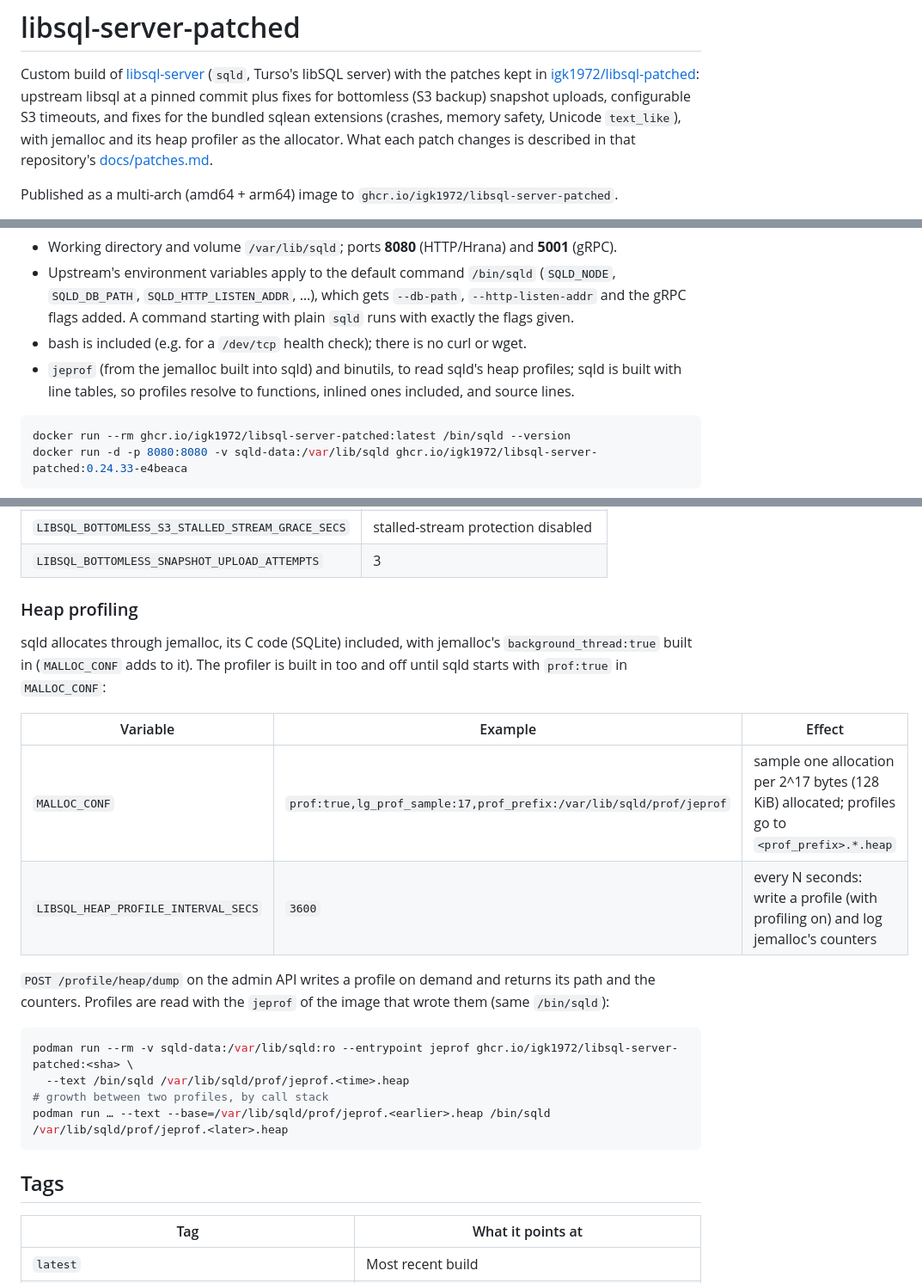
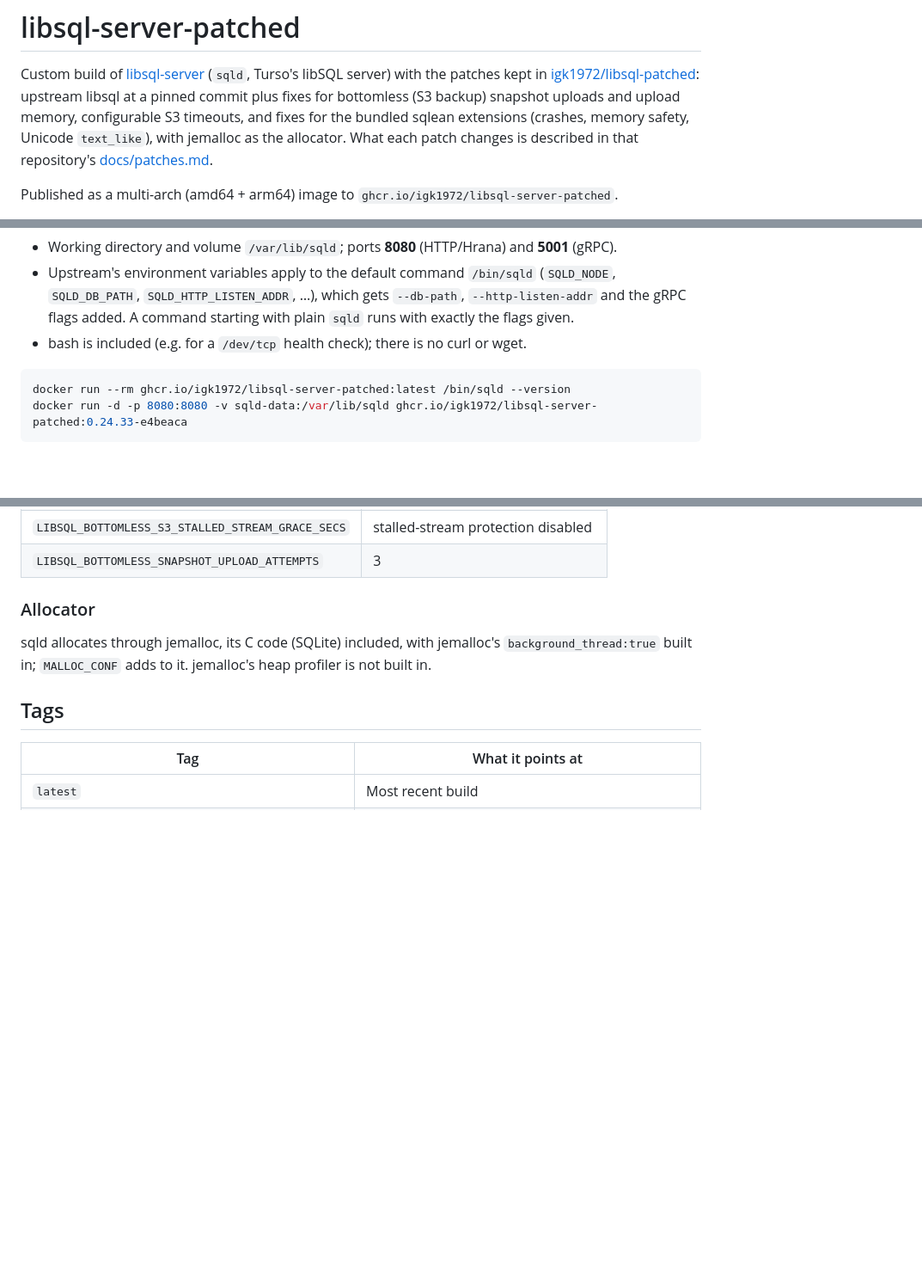
Before and after one commit to igk1972/builds, a Markdown page: projects/libsql-server-patched/README.md, 3 parts joined by grey strips. Shown at 86% size. Drawn GitHub-style; blank space fills up the shorter version.

Commit message:
drop heap profiling from libsql-server-patched readme

````diff
--- a/projects/libsql-server-patched/README.md
+++ b/projects/libsql-server-patched/README.md
@@ -3,9 +3,9 @@
 Custom build of [libsql-server](https://github.com/tursodatabase/libsql) (`sqld`, Turso's
 libSQL server) with the patches kept in
 [igk1972/libsql-patched](https://github.com/igk1972/libsql-patched): upstream libsql at a pinned
-commit plus fixes for bottomless (S3 backup) snapshot uploads, configurable S3 timeouts, and fixes
-for the bundled sqlean extensions (crashes, memory safety, Unicode `text_like`), with jemalloc and
-its heap profiler as the allocator. What each patch changes is described in that repository's
+commit plus fixes for bottomless (S3 backup) snapshot uploads and upload memory, configurable S3
+timeouts, and fixes for the bundled sqlean extensions (crashes, memory safety, Unicode
+`text_like`), with jemalloc as the allocator. What each patch changes is described in that repository's
 [docs/patches.md](https://github.com/igk1972/libsql-patched/blob/main/docs/patches.md).
 
 Published as a multi-arch (amd64 + arm64) image to `ghcr.io/igk1972/libsql-server-patched`.
@@ -26,9 +26,6 @@ runner and the two images are joined into one manifest list.
   `SQLD_DB_PATH`, `SQLD_HTTP_LISTEN_ADDR`, …), which gets `--db-path`, `--http-listen-addr` and
   the gRPC flags added. A command starting with plain `sqld` runs with exactly the flags given.
 - bash is included (e.g. for a `/dev/tcp` health check); there is no curl or wget.
-- `jeprof` (from the jemalloc built into sqld) and binutils, to read sqld's heap profiles; sqld
-  is built with line tables, so profiles resolve to functions, inlined ones included, and
-  source lines.
 
 ```sh
 docker run --rm ghcr.io/igk1972/libsql-server-patched:latest /bin/sqld --version
@@ -46,26 +43,11 @@ All off unless set; values are positive integers.
 | `LIBSQL_BOTTOMLESS_S3_STALLED_STREAM_GRACE_SECS` | stalled-stream protection disabled |
 | `LIBSQL_BOTTOMLESS_SNAPSHOT_UPLOAD_ATTEMPTS` | 3 |
 
-### Heap profiling
+### Allocator
 
 sqld allocates through jemalloc, its C code (SQLite) included, with jemalloc's
-`background_thread:true` built in (`MALLOC_CONF` adds to it). The profiler is built in too and
-off until sqld starts with `prof:true` in `MALLOC_CONF`:
-
-| Variable | Example | Effect |
-|---|---|---|
-| `MALLOC_CONF` | `prof:true,lg_prof_sample:17,prof_prefix:/var/lib/sqld/prof/jeprof` | sample one allocation per 2^17 bytes (128 KiB) allocated; profiles go to `<prof_prefix>.*.heap` |
-| `LIBSQL_HEAP_PROFILE_INTERVAL_SECS` | `3600` | every N seconds: write a profile (with profiling on) and log jemalloc's counters |
-
-`POST /profile/heap/dump` on the admin API writes a profile on demand and returns its path and
-the counters. Profiles are read with the `jeprof` of the image that wrote them (same `/bin/sqld`):
-
-```sh
-podman run --rm -v sqld-data:/var/lib/sqld:ro --entrypoint jeprof ghcr.io/igk1972/libsql-server-patched:<sha> \
-  --text /bin/sqld /var/lib/sqld/prof/jeprof.<time>.heap
-# growth between two profiles, by call stack
-podman run … --text --base=/var/lib/sqld/prof/jeprof.<earlier>.heap /bin/sqld /var/lib/sqld/prof/jeprof.<later>.heap
-```
+`background_thread:true` built in; `MALLOC_CONF` adds to it. jemalloc's heap profiler is not built
+in.
 
 ## Tags
 
````
Also changed, not shown: other parts of projects/libsql-server-patched/README.md (+1 -1 lines).
